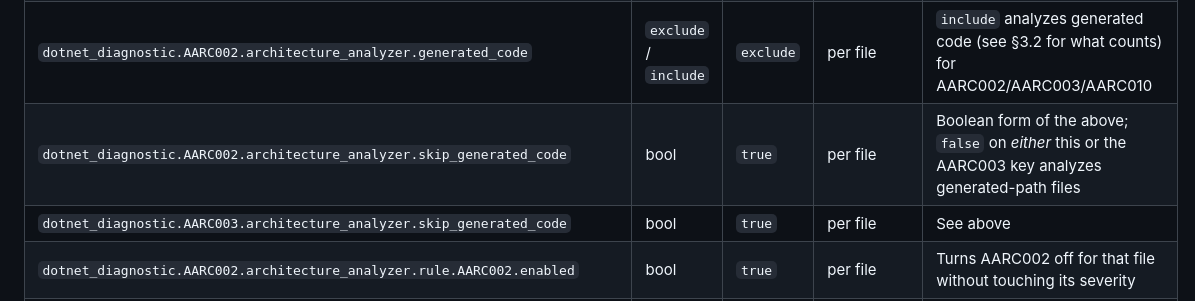
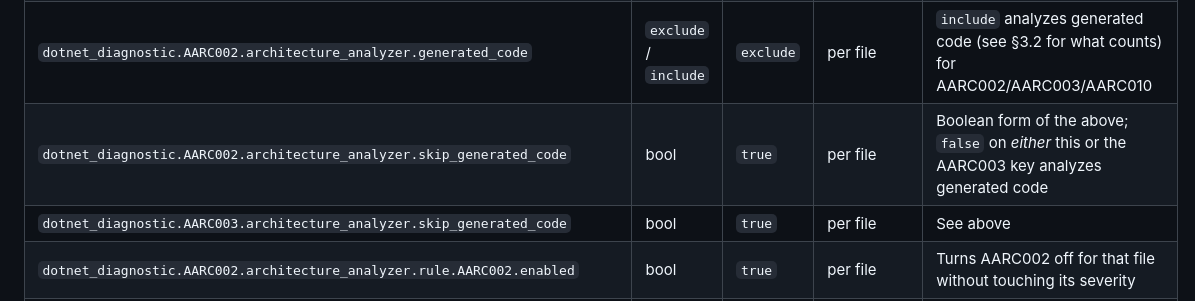
Before and after one commit to mao2009/ArchitectureAnalyzer, a Markdown page: docs/configuration.md, the part around the change. GitHub-like rendering.

Commit message:
docs: skip_generated_code の説明を生成コード全般に更新
Co-Authored-By: Claude Sonnet 5.5 <noreply@anthropic.com>

```diff
--- a/docs/configuration.md
+++ b/docs/configuration.md
@@ -99,7 +99,7 @@ Source of truth: [`src/ArchitectureAnalyzer/Configuration/ConfigReader.cs`](../s
 | `dotnet_diagnostic.AARC002.architecture_analyzer.require_layer_declaration` | bool | `true` | per file | When `false`, code in an unclassified namespace joins a synthetic `Unclassified` layer instead of being invisible, and [AARC004](diagnostics.md#aarc004) is not enforced |
 | `dotnet_diagnostic.AARC002.architecture_analyzer.validate_namespace_layer` | bool | `false` | per file | When `true`, [AARC006](diagnostics.md#aarc006) is checked even if the contract leaves `validateNamespaceConsistency` off |
 | `dotnet_diagnostic.AARC002.architecture_analyzer.generated_code` | `exclude` / `include` | `exclude` | per file | `include` analyzes generated code (see §3.2 for what counts) for AARC002/AARC003/AARC010 |
-| `dotnet_diagnostic.AARC002.architecture_analyzer.skip_generated_code` | bool | `true` | per file | Boolean form of the above; `false` on *either* this or the AARC003 key analyzes generated-path files |
+| `dotnet_diagnostic.AARC002.architecture_analyzer.skip_generated_code` | bool | `true` | per file | Boolean form of the above; `false` on *either* this or the AARC003 key analyzes generated code |
 | `dotnet_diagnostic.AARC003.architecture_analyzer.skip_generated_code` | bool | `true` | per file | See above |
 | `dotnet_diagnostic.AARC002.architecture_analyzer.rule.AARC002.enabled` | bool | `true` | per file | Turns AARC002 off for that file without touching its severity |
 | `dotnet_diagnostic.AARC002.architecture_analyzer.rule.AARC003.enabled` | bool | `true` | per file | Turns AARC003 off for that file without touching its severity |
```
